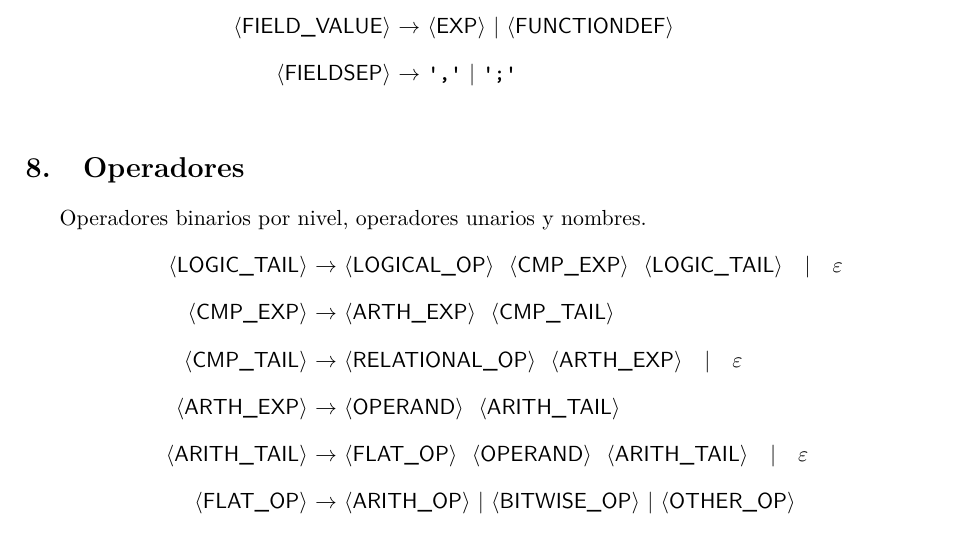
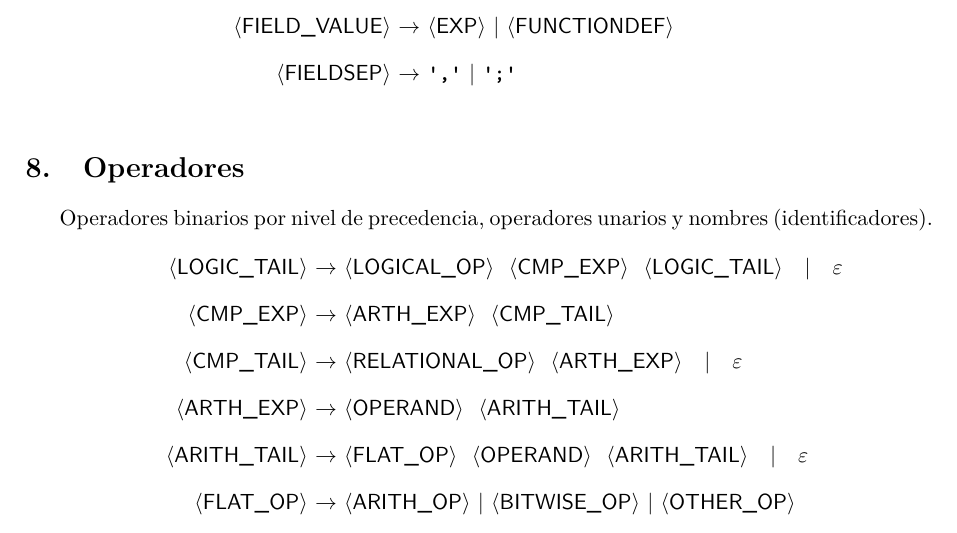
Before and after one commit to Martin-Moreno-Jara/Programming-Languages, a LaTeX document (syntax/grammar_design/grammar.tex): part of page 4 of 5, cut so that both start at the same text. Compiled offline with pdfLaTeX.

Commit message:
[grammar doc] little adjustments

```diff
--- a/syntax/grammar_design/grammar.tex
+++ b/syntax/grammar_design/grammar.tex
@@ -149,7 +149,7 @@ Constructores de tablas.
 \end{longtable}
 
 \section{Operadores}
-Operadores binarios por nivel, operadores unarios y nombres.
+Operadores binarios por nivel de precedencia, operadores unarios y nombres (identificadores).
 
 \begin{longtable}{@{}r@{\ }c@{\ }l@{}}
 \nt{LOGIC_TAIL} & $\to$ & \nt{LOGICAL_OP}\ \ \nt{CMP_EXP}\ \ \nt{LOGIC_TAIL} \ \ $\mid$ \ \ \eps{} \\[10pt]
```
Also changed, not shown: syntax/grammar_design/grammar.pdf, 2 other files.
